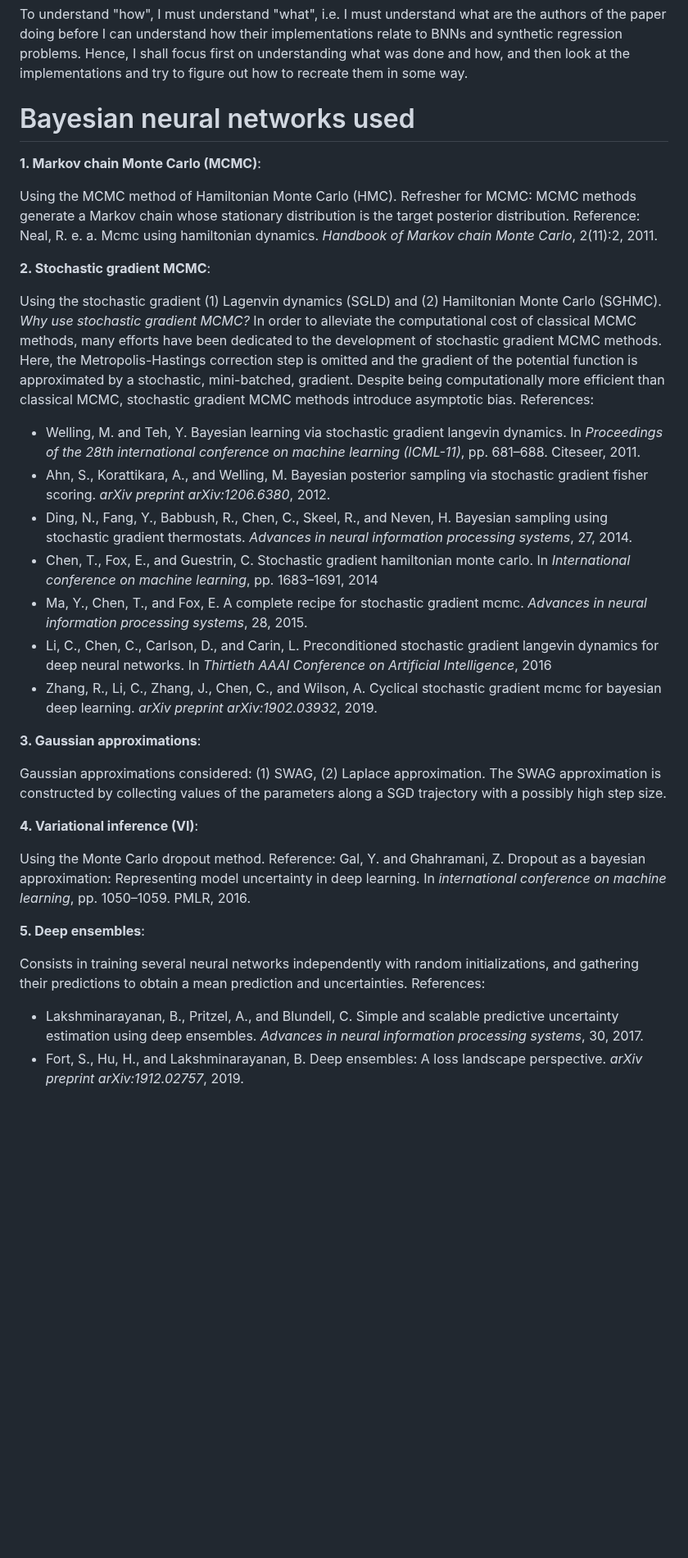
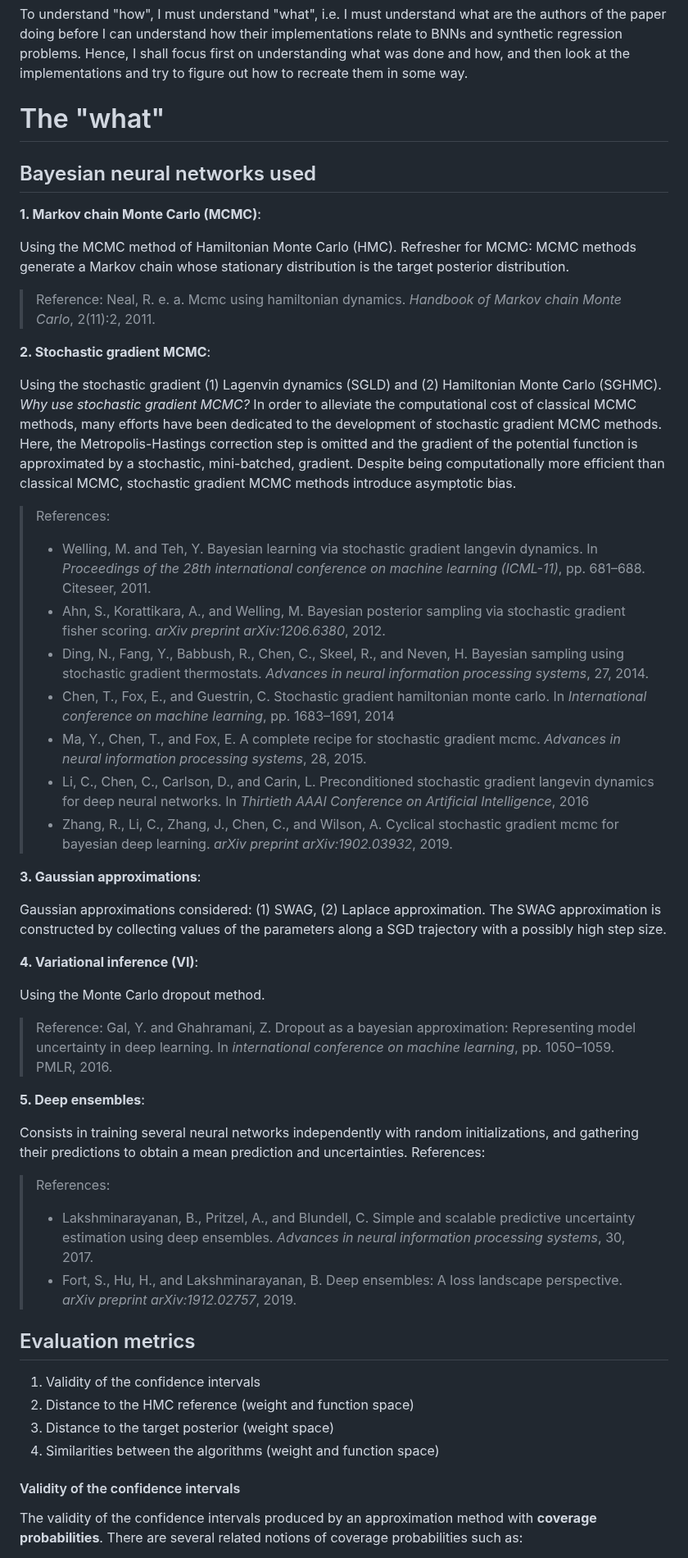
Before and after one commit to pranigopu/mastersProject, a Markdown page: reading/benchmarking-bayesian-neural-networks-and-evaluation-metrics-for-regression-tasks.md, the part around one of its changes. Shown at 82% size. Rendered like a GitHub page; blank space fills up the shorter version.

```diff
--- a/reading/benchmarking-bayesian-neural-networks-and-evaluation-metrics-for-regression-tasks.md
+++ b/reading/benchmarking-bayesian-neural-networks-and-evaluation-metrics-for-regression-tasks.md
@@ -22,22 +37,27 @@ Understand how...
 
 To understand "how", I must understand "what", i.e. I must understand what are the authors of the paper doing before I can understand how their implementations relate to BNNs and synthetic regression problems. Hence, I shall focus first on understanding what was done and how, and then look at the implementations and try to figure out how to recreate them in some way.
 
-# Bayesian neural networks used
+# The "what"
+## Bayesian neural networks used
 **1. Markov chain Monte Carlo (MCMC)**:
 
-Using the MCMC method of Hamiltonian Monte Carlo (HMC). Refresher for MCMC: MCMC methods generate a Markov chain whose stationary distribution is the target posterior distribution. Reference: Neal, R. e. a. Mcmc using hamiltonian dynamics. _Handbook of Markov chain Monte Carlo_, 2(11):2, 2011.
+Using the MCMC method of Hamiltonian Monte Carlo (HMC). Refresher for MCMC: MCMC methods generate a Markov chain whose stationary distribution is the target posterior distribution.
+
+> Reference: Neal, R. e. a. Mcmc using hamiltonian dynamics. _Handbook of Markov chain Monte Carlo_, 2(11):2, 2011.
 
 **2. Stochastic gradient MCMC**:
 
-Using the stochastic gradient (1) Lagenvin dynamics (SGLD) and (2) Hamiltonian Monte Carlo (SGHMC). _Why use stochastic gradient MCMC?_ In order to alleviate the computational cost of classical MCMC methods, many efforts have been dedicated to the development of stochastic gradient MCMC methods. Here, the Metropolis-Hastings correction step is omitted and the gradient of the potential function is approximated by a stochastic, mini-batched, gradient. Despite being computationally more efficient than classical MCMC, stochastic gradient MCMC methods introduce asymptotic bias. References:
+Using the stochastic gradient (1) Lagenvin dynamics (SGLD) and (2) Hamiltonian Monte Carlo (SGHMC). _Why use stochastic gradient MCMC?_ In order to alleviate the computational cost of classical MCMC methods, many efforts have been dedicated to the development of stochastic gradient MCMC methods. Here, the Metropolis-Hastings correction step is omitted and the gradient of the potential function is approximated by a stochastic, mini-batched, gradient. Despite being computationally more efficient than classical MCMC, stochastic gradient MCMC methods introduce asymptotic bias.
 
-- Welling, M. and Teh, Y. Bayesian learning via stochastic gradient langevin dynamics. In _Proceedings of the 28th international conference on machine learning (ICML-11)_, pp. 681–688. Citeseer, 2011.
-- Ahn, S., Korattikara, A., and Welling, M. Bayesian posterior sampling via stochastic gradient fisher scoring. _arXiv preprint arXiv:1206.6380_, 2012.
-- Ding, N., Fang, Y., Babbush, R., Chen, C., Skeel, R., and Neven, H. Bayesian sampling using stochastic gradient thermostats. _Advances in neural information processing systems_, 27, 2014.
-- Chen, T., Fox, E., and Guestrin, C. Stochastic gradient hamiltonian monte carlo. In _International conference on machine learning_, pp. 1683–1691, 2014
-- Ma, Y., Chen, T., and Fox, E. A complete recipe for stochastic gradient mcmc. _Advances in neural information processing systems_, 28, 2015.
-- Li, C., Chen, C., Carlson, D., and Carin, L. Preconditioned stochastic gradient langevin dynamics for deep neural networks. In _Thirtieth AAAI Conference on Artificial Intelligence_, 2016
-- Zhang, R., Li, C., Zhang, J., Chen, C., and Wilson, A. Cyclical stochastic gradient mcmc for bayesian deep learning. _arXiv preprint arXiv:1902.03932_, 2019.
+> References:
+>
+> - Welling, M. and Teh, Y. Bayesian learning via stochastic gradient langevin dynamics. In _Proceedings of the 28th international conference on machine learning (ICML-11)_, pp. 681–688. Citeseer, 2011.
+> - Ahn, S., Korattikara, A., and Welling, M. Bayesian posterior sampling via stochastic gradient fisher scoring. _arXiv preprint arXiv:1206.6380_, 2012.
+> - Ding, N., Fang, Y., Babbush, R., Chen, C., Skeel, R., and Neven, H. Bayesian sampling using stochastic gradient thermostats. _Advances in neural information processing systems_, 27, 2014.
+> - Chen, T., Fox, E., and Guestrin, C. Stochastic gradient hamiltonian monte carlo. In _International conference on machine learning_, pp. 1683–1691, 2014
+> - Ma, Y., Chen, T., and Fox, E. A complete recipe for stochastic gradient mcmc. _Advances in neural information processing systems_, 28, 2015.
+> - Li, C., Chen, C., Carlson, D., and Carin, L. Preconditioned stochastic gradient langevin dynamics for deep neural networks. In _Thirtieth AAAI Conference on Artificial Intelligence_, 2016
+> - Zhang, R., Li, C., Zhang, J., Chen, C., and Wilson, A. Cyclical stochastic gradient mcmc for bayesian deep learning. _arXiv preprint arXiv:1902.03932_, 2019.
 
 **3. Gaussian approximations**:
 
@@ -45,12 +65,26 @@ Gaussian approximations considered: (1) SWAG, (2) Laplace approximation. The SWA
 
 **4. Variational inference (VI)**:
 
-Using the Monte Carlo dropout method. Reference: Gal, Y. and Ghahramani, Z. Dropout as a bayesian approximation: Representing model uncertainty in deep learning. In _international conference on machine learning_, pp. 1050–1059. PMLR, 2016.
+Using the Monte Carlo dropout method.
+
+> Reference: Gal, Y. and Ghahramani, Z. Dropout as a bayesian approximation: Representing model uncertainty in deep learning. In _international conference on machine learning_, pp. 1050–1059. PMLR, 2016.
 
 
 **5. Deep ensembles**:
 
 Consists in training several neural networks independently with random initializations, and gathering their predictions to obtain a mean prediction and uncertainties. References:
 
-- Lakshminarayanan, B., Pritzel, A., and Blundell, C. Simple and scalable predictive uncertainty estimation using deep ensembles. _Advances in neural information processing systems_, 30, 2017.
-- Fort, S., Hu, H., and Lakshminarayanan, B. Deep ensembles: A loss landscape perspective. _arXiv preprint arXiv:1912.02757_, 2019.
+> References:
+>
+> - Lakshminarayanan, B., Pritzel, A., and Blundell, C. Simple and scalable predictive uncertainty estimation using deep ensembles. _Advances in neural information processing systems_, 30, 2017.
+> - Fort, S., Hu, H., and Lakshminarayanan, B. Deep ensembles: A loss landscape perspective. _arXiv preprint arXiv:1912.02757_, 2019.
+
+## Evaluation metrics
+1. Validity of the confidence intervals
+2. Distance to the HMC reference (weight and function space)
+3. Distance to the target posterior (weight space)
+4. Similarities between the algorithms (weight and function space)
+
+#### Validity of the confidence intervals
+The validity of the confidence intervals produced by an approximation method with **coverage probabilities**. There are several related notions of coverage probabilities such as:
+
```
Also changed, not shown: other parts of reading/benchmarking-bayesian-neural-networks-and-evaluation-metrics-for-regression-tasks.md (+48 -0 lines).
